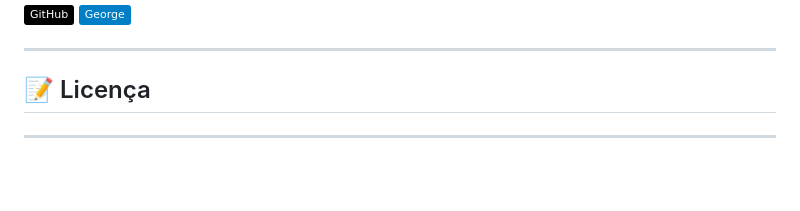
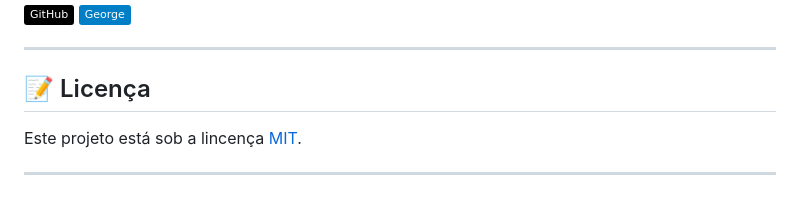
Before and after one commit to GeorgeeAraujo/bird-diary, a Markdown page: README.md, the part around the change. GitHub-like rendering; badges without logos; blank space fills up the shorter version.

```diff
--- a/README.md
+++ b/README.md
@@ -129,5 +129,6 @@ George Alves de Araujo. 🚀
 
 ## 📝 Licença
 
+Este projeto está sob a lincença [MIT](./LICENSE).
 
 ---
```
